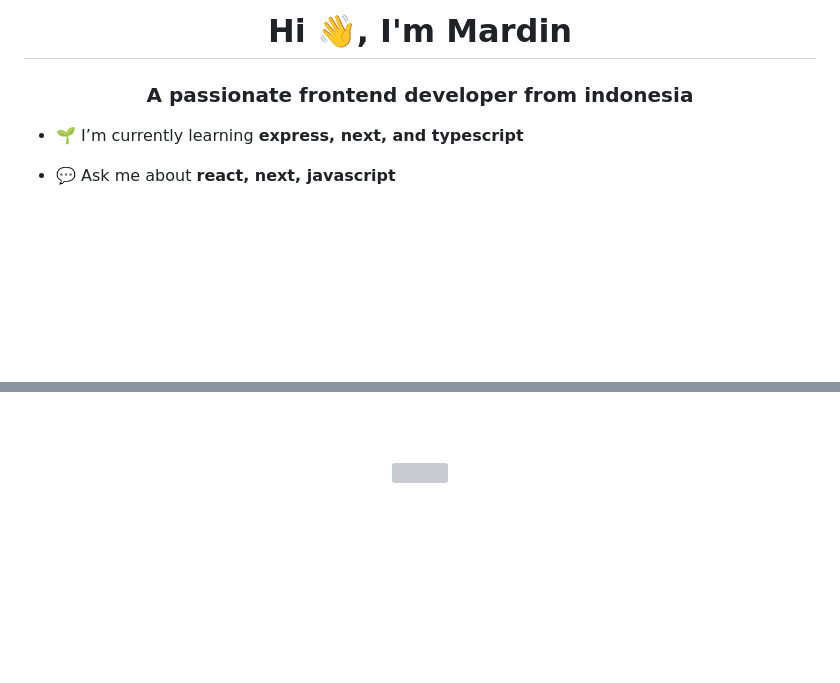
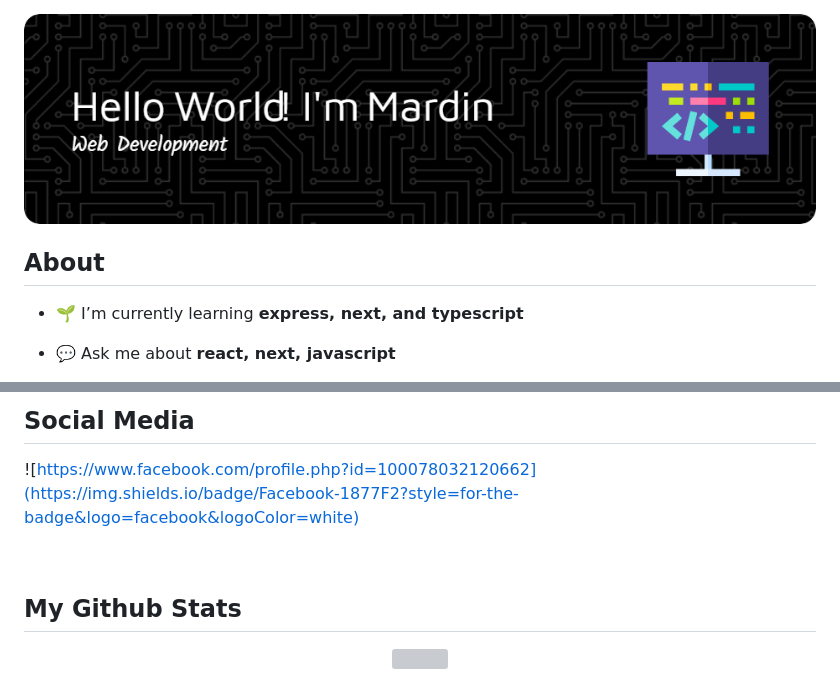
Before and after one commit to mardinajalah/mardinajalah, a Markdown page: README.md, 2 parts joined by grey strips. Drawn GitHub-style; pictures changed too: img/github-header-image.png (added); blank space fills up the shorter version; grey boxes are pictures that could not be loaded.

```diff
--- a/README.md
+++ b/README.md
@@ -1,6 +1,10 @@
-<h1 align="center">Hi 👋, I'm Mardin</h1>
-<h3 align="center">A passionate frontend developer from indonesia</h3>
+<div align="center">
 
+![Mardin](img/github-header-image.png)
+
+</div>
+
+## About
 - 🌱 I’m currently learning **express, next, and typescript**
 
 - 💬 Ask me about **react, next, javascript**
@@ -17,6 +25,13 @@
 
 <br />
+
+## Social Media
+
+  ![https://www.facebook.com/profile.php?id=100078032120662](https://img.shields.io/badge/Facebook-1877F2?style=for-the-badge&logo=facebook&logoColor=white)
+
 <br />
+
+## My Github Stats
 
 <div align="center">
 
```
Also changed, not shown: other parts of README.md (+16 -6 lines).
